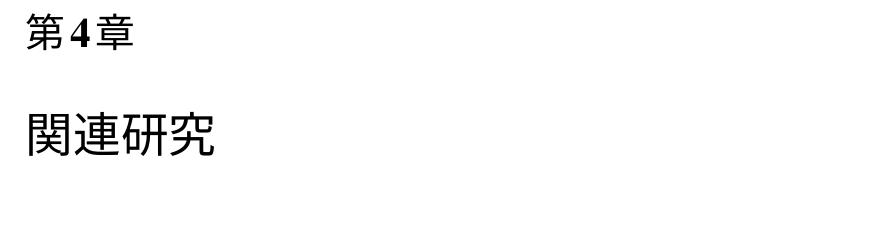
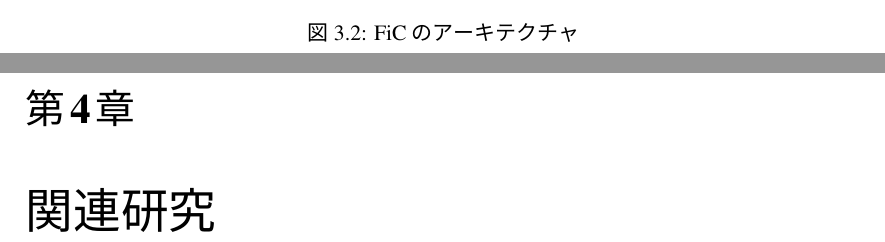
Before and after one commit to kensuke-iizuka/thesis, a LaTeX thesis (document/main.tex, which reads document/chap3/ficsw.tex): part of page 16 of 21 before the commit and two parts of pages 16 and 17 of 22 after it, the two joined at a grey line, cut at the place of the change, the shorter picture padded with empty space. The pictures show the PDF file document/main.pdf that the author committed with the source.

Commit message:
Fixed error by Mr.kazami

```diff
--- a/document/chap3/ficsw.tex
+++ b/document/chap3/ficsw.tex
@@ -67,11 +67,11 @@ FiCでは将来的に広帯域光通信技術をシステムの相互接続ネ
 % 図の破線矢印で示されるように1スロットから複数スロットへの出力を設定することも可能なので、
 % 容易にブロードキャストを行える。
 
-% \begin{figure}[h]
-%   \centering
-%   \includegraphics[width=6cm]{./chap3/fig/arch_sw.pdf}
-%   \caption{FiCのアーキテクチャ)
-%   \label{fig:arch-sw}
-% \end{figure}
+ \begin{figure}[h]
+   \centering
+   \includegraphics[width=6cm]{./chap3/fig/arch_sw.pdf}
+   \caption{FiCのアーキテクチャ}
+   \label{fig:arch-sw}
+ \end{figure}
 
 }
```
Also changed, not shown: document/main.pdf.
